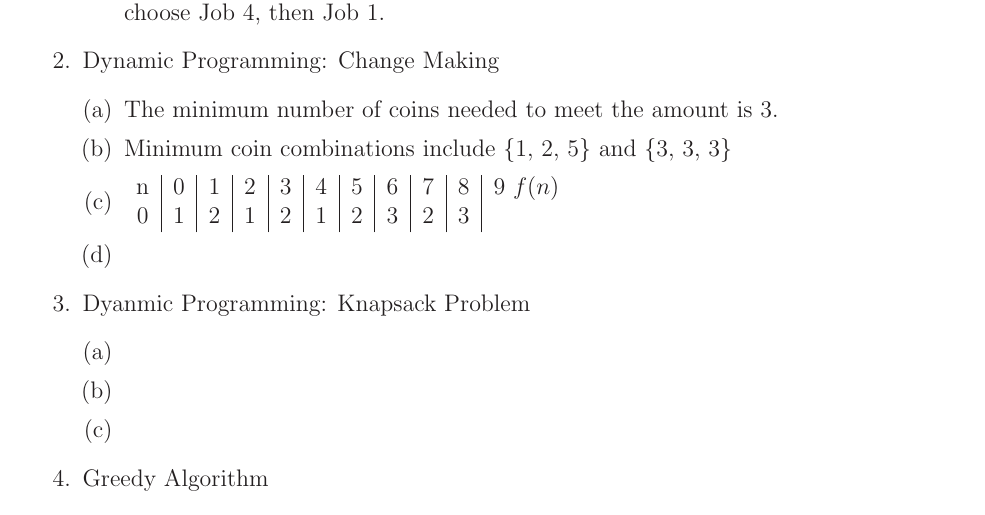
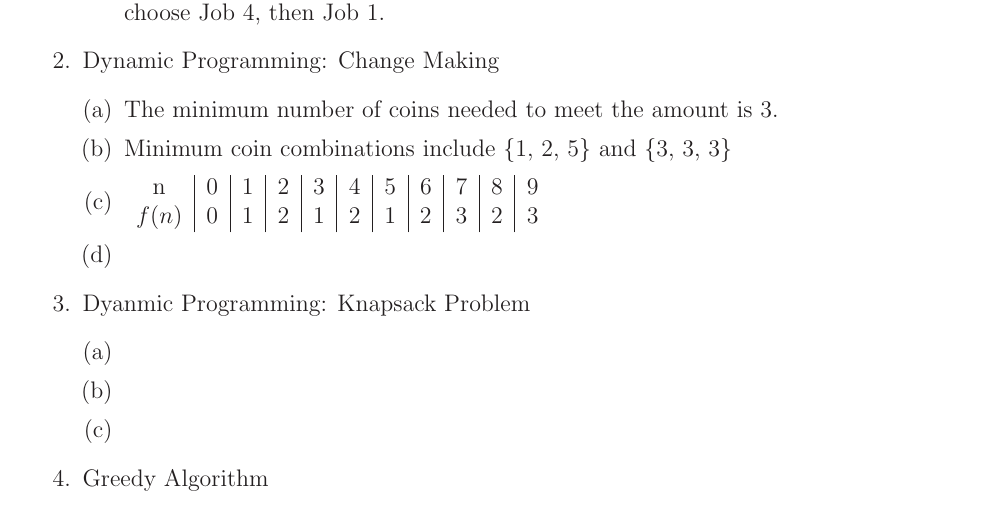
Before and after one commit to MitchGaines/CS2223, a LaTeX document (hwk3/hwk3.tex): part of the page, cut so that both start at the same text. Compiled offline with LaTeX, dvips and Ghostscript.

Commit message:
retable 2

```diff
--- a/hwk3/hwk3.tex
+++ b/hwk3/hwk3.tex
@@ -73,7 +73,7 @@ Date: 4/19/2017\\ --------------------------------------------------------------
 			Minimum coin combinations include \{1, 2, 5\} and \{3, 3, 3\}
 		\item
 			\begin{tabular}{c | c | c | c | c | c | c | c | c | c | c}
-										n & 0 & 1 & 2 & 3 & 4 & 5 & 6 & 7 & 8 & 9
+										n & 0 & 1 & 2 & 3 & 4 & 5 & 6 & 7 & 8 & 9 \\
 							$f(n)$	& 0	& 1 & 2 & 1 & 2 & 1 & 2 & 3 & 2 & 3
 			\end{tabular}
 		\item
```
Also changed, not shown: hwk3/hwk3.pdf, 2 other files.
